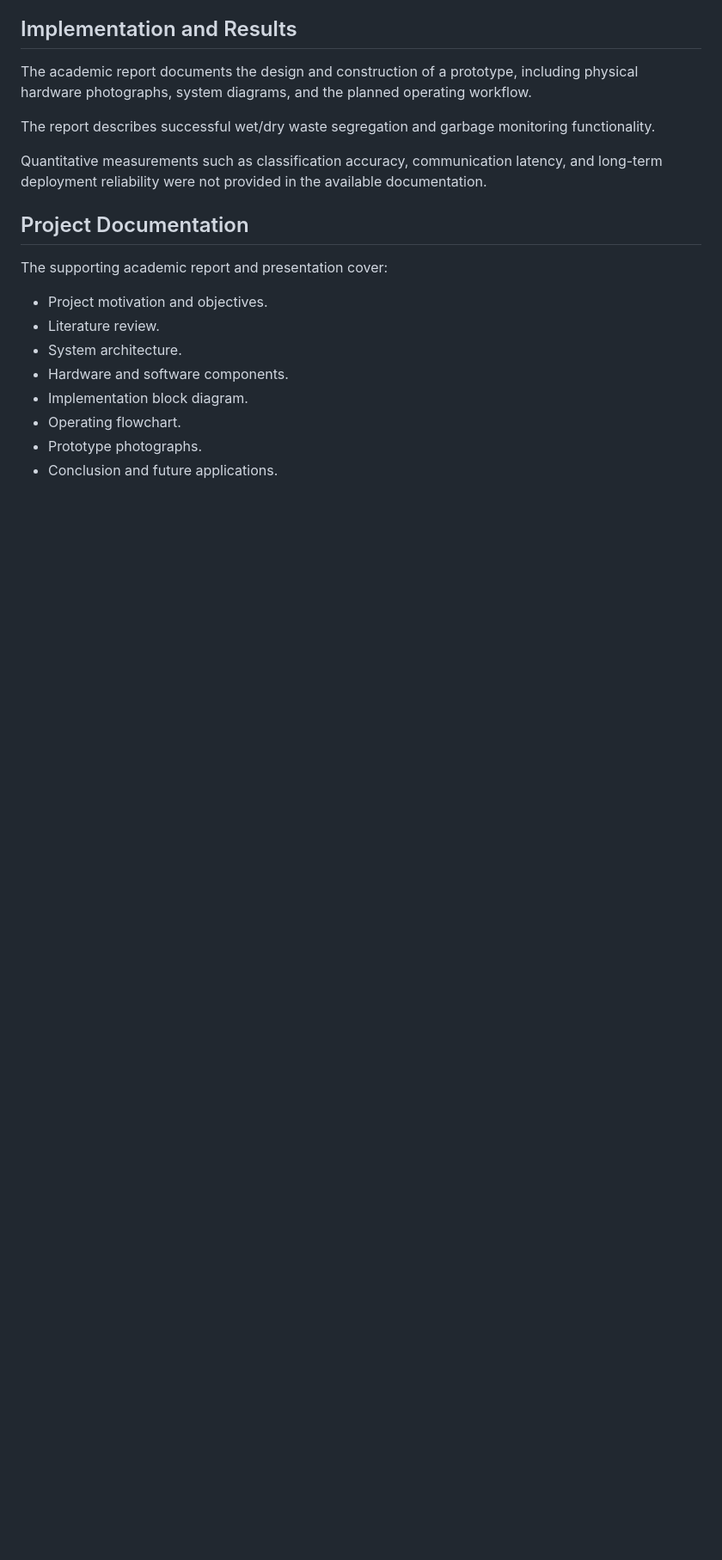
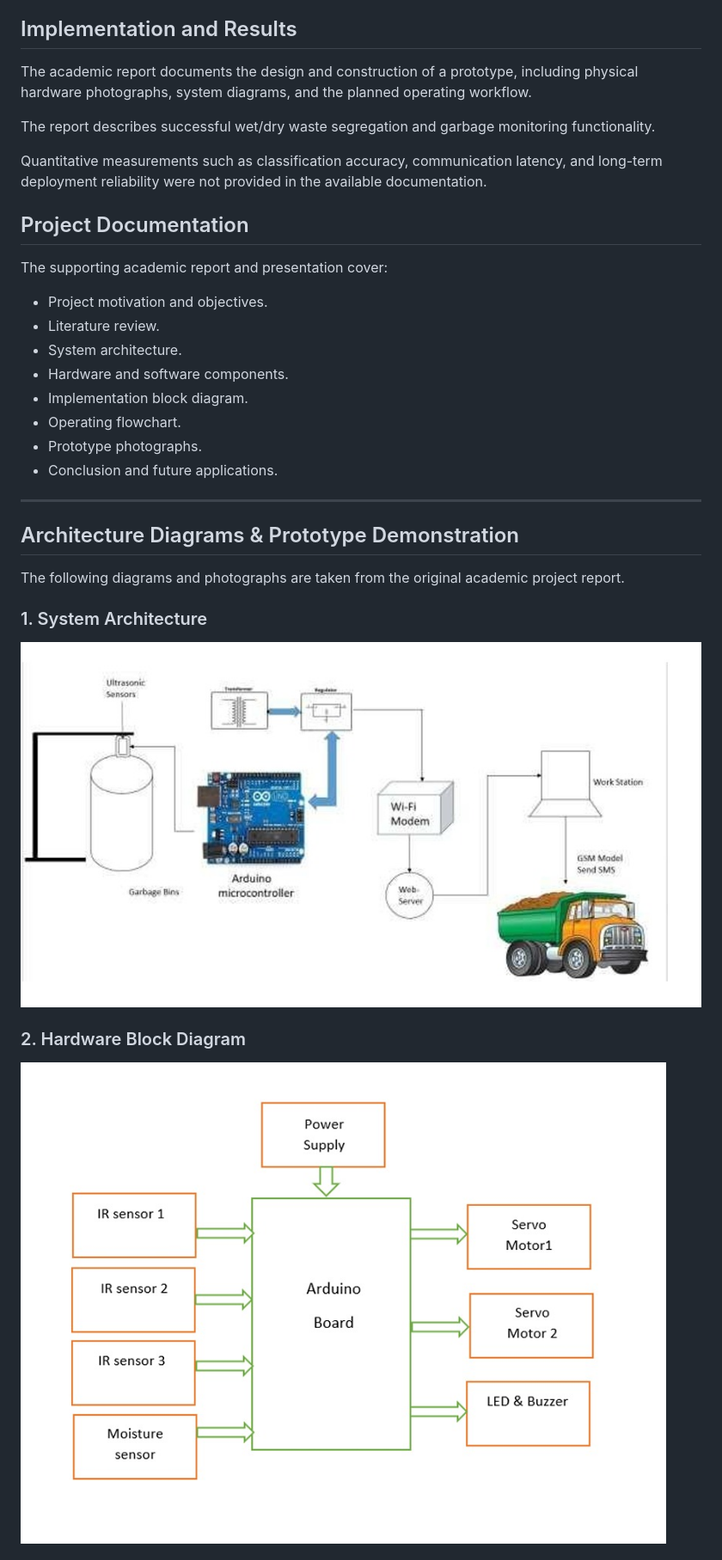
Before and after one commit to PriyankaSridhar17/smart-garbage-monitoring-system, a Markdown page: README.md, the part around one of its changes. Shown at 86% size. GitHub-like rendering; blank space fills up the shorter version.

Commit message:
Add project architecture diagrams and prototype images

```diff
--- a/README.md
+++ b/README.md
@@ -85,3 +85,18 @@ The supporting academic report and presentation cover:
 - Prototype photographs.
 - Conclusion and future applications.
 
+
+---
+
+## Architecture Diagrams & Prototype Demonstration
+
+The following diagrams and photographs are taken from the original academic project report.
+
+### 1. System Architecture
+
+![Smart Garbage Monitoring System Architecture](images/system-architecture.jpeg)
+
+### 2. Hardware Block Diagram
+
+![Arduino and Sensor Hardware Block Diagram](images/hardware-block-diagram.jpeg)
+
```
Also changed, not shown: other parts of README.md (+15 -0 lines).
